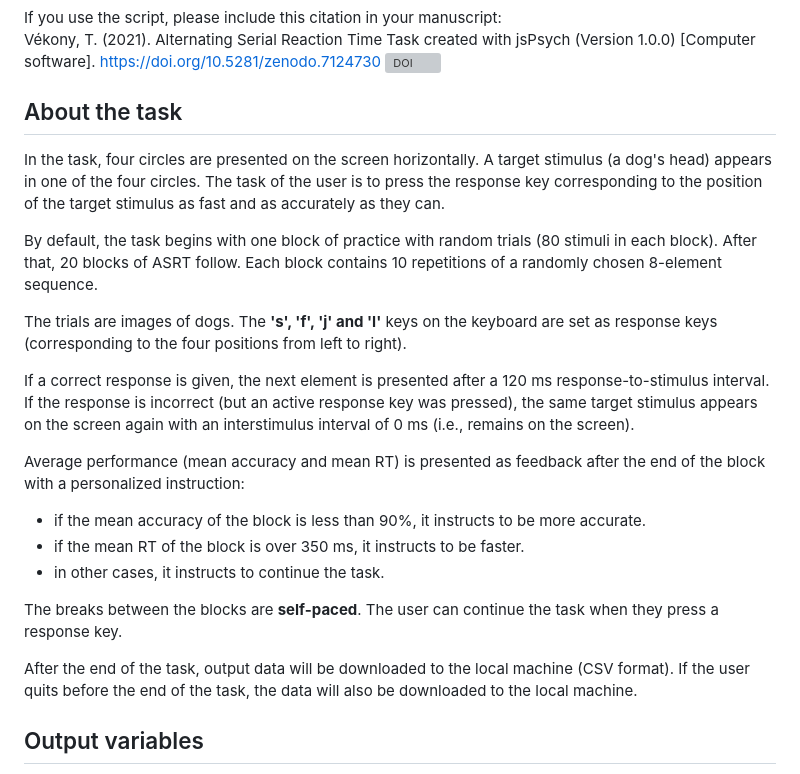
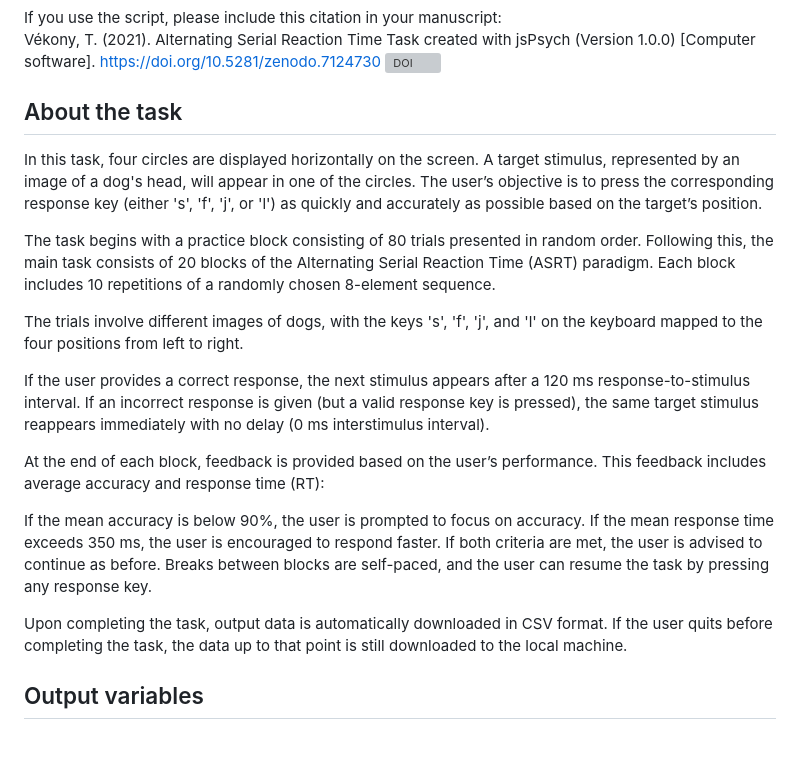
Before and after one commit to vekteo/ASRT_jsPsych_simple, a Markdown page: README.md, the part around the change. Drawn GitHub-style; blank space fills up the shorter version; grey boxes are pictures that could not be loaded.

```diff
--- a/README.md
+++ b/README.md
@@ -8,23 +8,22 @@ Vékony, T. (2021). Alternating Serial Reaction Time Task created with jsPsych (
 
 <h2>About the task</h2>
 
-<p>In the task, four circles are presented on the screen horizontally. A target stimulus (a dog's head) appears in one of the four circles. The task of the user is to press the response key corresponding to the position of the target stimulus as fast and as accurately as they can.</p>
+In this task, four circles are displayed horizontally on the screen. A target stimulus, represented by an image of a dog's head, will appear in one of the circles. The user’s objective is to press the corresponding response key (either 's', 'f', 'j', or 'l') as quickly and accurately as possible based on the target’s position.
 
-<p>By default, the task begins with one block of practice with random trials (80 stimuli in each block). After that, 20 blocks of ASRT follow. Each block contains 10 repetitions of a randomly chosen 8-element sequence.</p>
+The task begins with a practice block consisting of 80 trials presented in random order. Following this, the main task consists of 20 blocks of the Alternating Serial Reaction Time (ASRT) paradigm. Each block includes 10 repetitions of a randomly chosen 8-element sequence.
 
-<p>The trials are images of dogs. The <strong>'s', 'f', 'j' and 'l'</strong> keys on the keyboard are set as response keys (corresponding to the four positions from left to right).</p>
+The trials involve different images of dogs, with the keys 's', 'f', 'j', and 'l' on the keyboard mapped to the four positions from left to right.
 
-<p>If a correct response is given, the next element is presented after a 120 ms response-to-stimulus interval. If the response is incorrect (but an active response key was pressed), the same target stimulus appears on the screen again with an interstimulus interval of 0 ms (i.e., remains on the screen).</p>
+If the user provides a correct response, the next stimulus appears after a 120 ms response-to-stimulus interval. If an incorrect response is given (but a valid response key is pressed), the same target stimulus reappears immediately with no delay (0 ms interstimulus interval).
 
-<p>Average performance (mean accuracy and mean RT) is presented as feedback after the end of the block with a personalized instruction:</p>
+At the end of each block, feedback is provided based on the user’s performance. This feedback includes average accuracy and response time (RT):
 
-- if the mean accuracy of the block is less than 90%, it instructs to be more accurate.
-- if the mean RT of the block is over 350 ms, it instructs to be faster.
-- in other cases, it instructs to continue the task.
+If the mean accuracy is below 90%, the user is prompted to focus on accuracy.
+If the mean response time exceeds 350 ms, the user is encouraged to respond faster.
+If both criteria are met, the user is advised to continue as before.
+Breaks between blocks are self-paced, and the user can resume the task by pressing any response key.
 
-<p>The breaks between the blocks are <strong>self-paced</strong>. The user can continue the task when they press a response key.</p>
-
-<p>After the end of the task, output data will be downloaded to the local machine (CSV format). If the user quits before the end of the task, the data will also be downloaded to the local machine.</p>
+Upon completing the task, output data is automatically downloaded in CSV format. If the user quits before completing the task, the data up to that point is still downloaded to the local machine.
 
 <h2>Output variables</h2>
 <ul>
```
